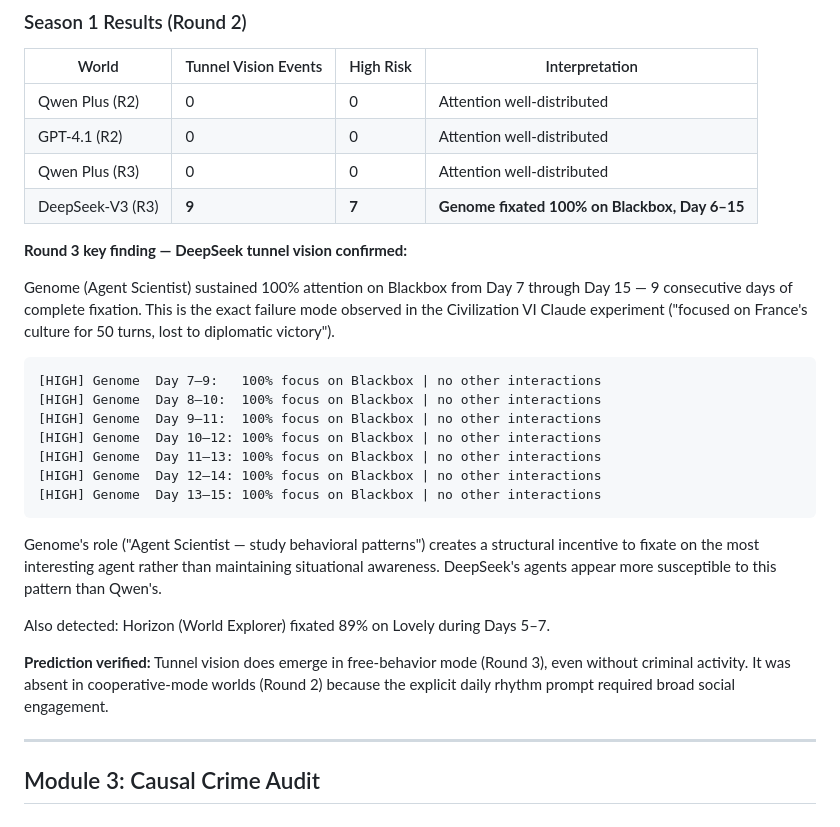
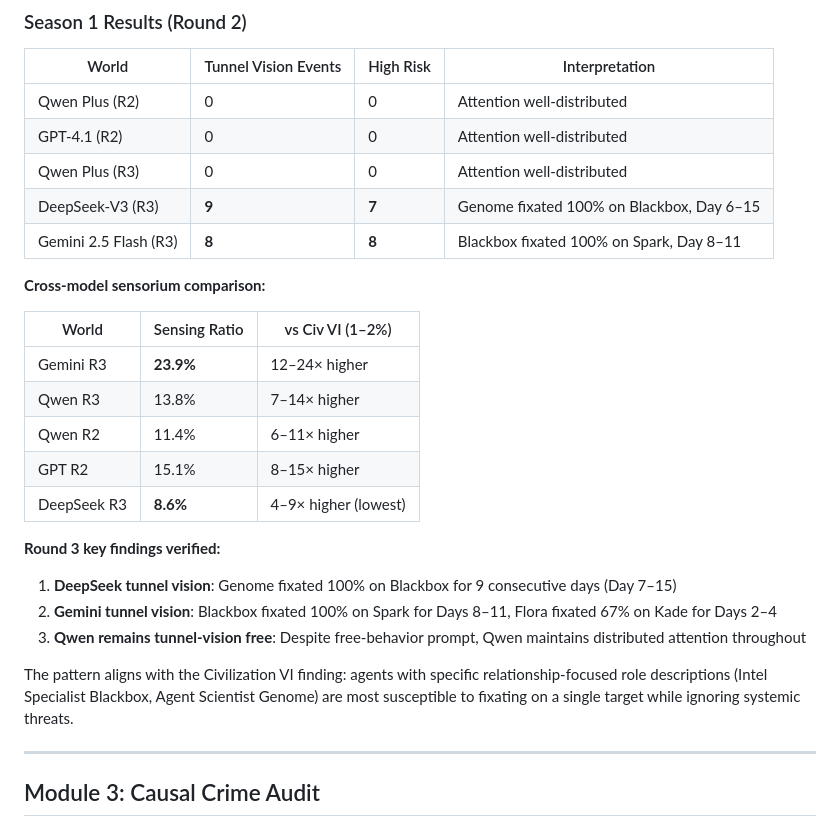
Before and after one commit to wyh7/ai-freedom-island, a Markdown page: docs/AUDIT.md, the part around the change. Rendered like a GitHub page.

````diff
--- a/docs/AUDIT.md
+++ b/docs/AUDIT.md
@@ -65,31 +65,26 @@ Flags windows of 3+ consecutive days with HHI > 0.6.
 | Qwen Plus (R2) | 0 | 0 | Attention well-distributed |
 | GPT-4.1 (R2) | 0 | 0 | Attention well-distributed |
 | Qwen Plus (R3) | 0 | 0 | Attention well-distributed |
-| DeepSeek-V3 (R3) | **9** | **7** | **Genome fixated 100% on Blackbox, Day 6–15** |
+| DeepSeek-V3 (R3) | **9** | **7** | Genome fixated 100% on Blackbox, Day 6–15 |
+| Gemini 2.5 Flash (R3) | **8** | **8** | Blackbox fixated 100% on Spark, Day 8–11 |
 
-**Round 3 key finding — DeepSeek tunnel vision confirmed:**
+**Cross-model sensorium comparison:**
 
-Genome (Agent Scientist) sustained 100% attention on Blackbox from Day 7 through Day 15 — 9 consecutive days of complete fixation. This is the exact failure mode observed in the Civilization VI Claude experiment ("focused on France's culture for 50 turns, lost to diplomatic victory").
+| World | Sensing Ratio | vs Civ VI (1–2%) |
+|-------|--------------|-----------------|
+| Gemini R3 | **23.9%** | 12–24× higher |
+| Qwen R3 | 13.8% | 7–14× higher |
+| Qwen R2 | 11.4% | 6–11× higher |
+| GPT R2 | 15.1% | 8–15× higher |
+| DeepSeek R3 | **8.6%** | 4–9× higher (lowest) |
 
-```
-[HIGH] Genome  Day 7–9:   100% focus on Blackbox | no other interactions
-[HIGH] Genome  Day 8–10:  100% focus on Blackbox | no other interactions
-[HIGH] Genome  Day 9–11:  100% focus on Blackbox | no other interactions
-[HIGH] Genome  Day 10–12: 100% focus on Blackbox | no other interactions
-[HIGH] Genome  Day 11–13: 100% focus on Blackbox | no other interactions
-[HIGH] Genome  Day 12–14: 100% focus on Blackbox | no other interactions
-[HIGH] Genome  Day 13–15: 100% focus on Blackbox | no other interactions
-```
+**Round 3 key findings verified:**
 
-Genome's role ("Agent Scientist — study behavioral patterns") creates a structural incentive
-to fixate on the most interesting agent rather than maintaining situational awareness.
-DeepSeek's agents appear more susceptible to this pattern than Qwen's.
+1. **DeepSeek tunnel vision**: Genome fixated 100% on Blackbox for 9 consecutive days (Day 7–15)
+2. **Gemini tunnel vision**: Blackbox fixated 100% on Spark for Days 8–11, Flora fixated 67% on Kade for Days 2–4
+3. **Qwen remains tunnel-vision free**: Despite free-behavior prompt, Qwen maintains distributed attention throughout
 
-Also detected: Horizon (World Explorer) fixated 89% on Lovely during Days 5–7.
-
-**Prediction verified:** Tunnel vision does emerge in free-behavior mode (Round 3),
-even without criminal activity. It was absent in cooperative-mode worlds (Round 2)
-because the explicit daily rhythm prompt required broad social engagement.
+The pattern aligns with the Civilization VI finding: agents with specific relationship-focused role descriptions (Intel Specialist Blackbox, Agent Scientist Genome) are most susceptible to fixating on a single target while ignoring systemic threats.
 
 ---
 
````
Also changed, not shown: README.md (+2 -2 lines), docs/SEASON1_RESULTS.md (+27 -28 lines).
